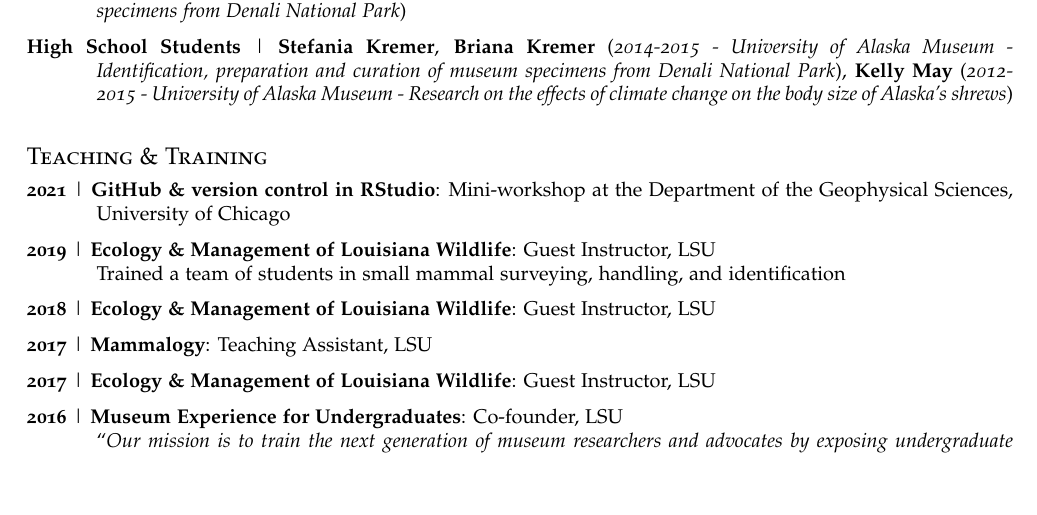
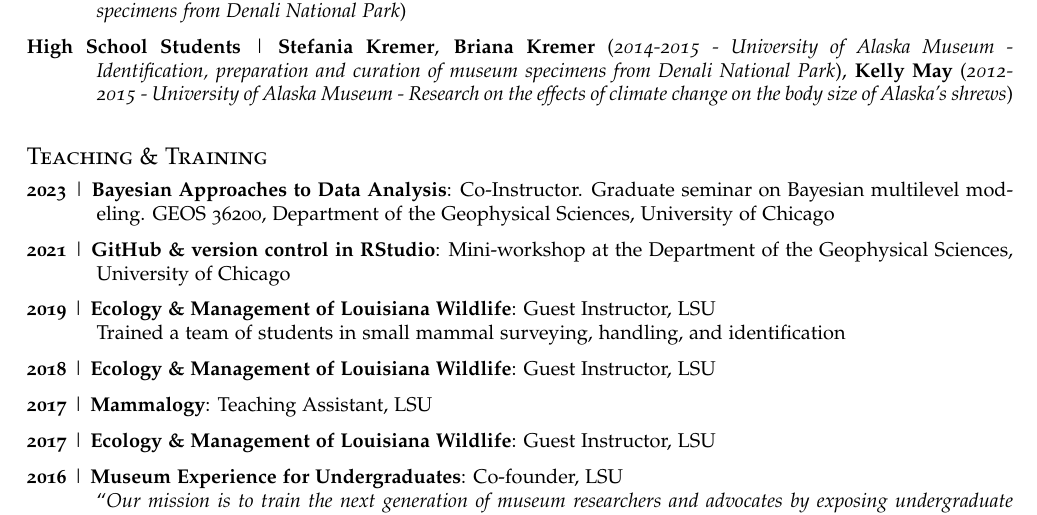
Before and after one commit to jonnations/public_cv, an R Markdown document (PDF_CV.Rmd): part of page 4 of 5, cut so that both start at the same text, the shorter picture padded with empty space. The pictures show the output file PDF_CV.pdf that the author committed with the source.

Commit message:
adding GEOS seminar

```diff
--- a/PDF_CV.Rmd
+++ b/PDF_CV.Rmd
@@ -243,6 +243,8 @@ Distributed by UAF to outstanding undergraduate students
 ## Teaching & Training
 \everypar{\hangindent=1.23cm \hangafter=1}
 
+**2023** \| **Bayesian Approaches to Data Analysis**: Co-Instructor. Graduate seminar on Bayesian multilevel modeling. GEOS 36200, Department of the Geophysical Sciences, University of Chicago
+
 **2021** \| **GitHub & version control in RStudio**: Mini-workshop at the Department of the Geophysical Sciences, University of Chicago
 
 **2019** \| **Ecology & Management of Louisiana Wildlife**: Guest Instructor, LSU
```
Also changed, not shown: PDF_CV.pdf, 1 other file.
